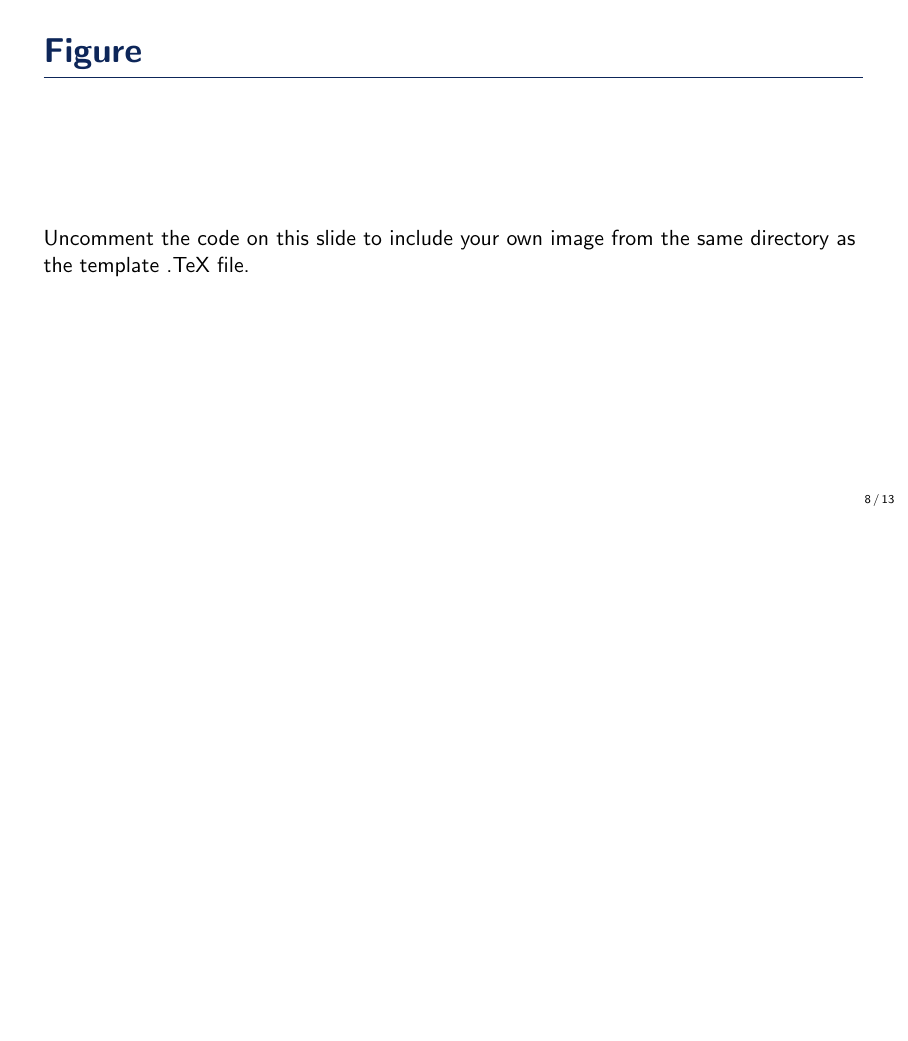
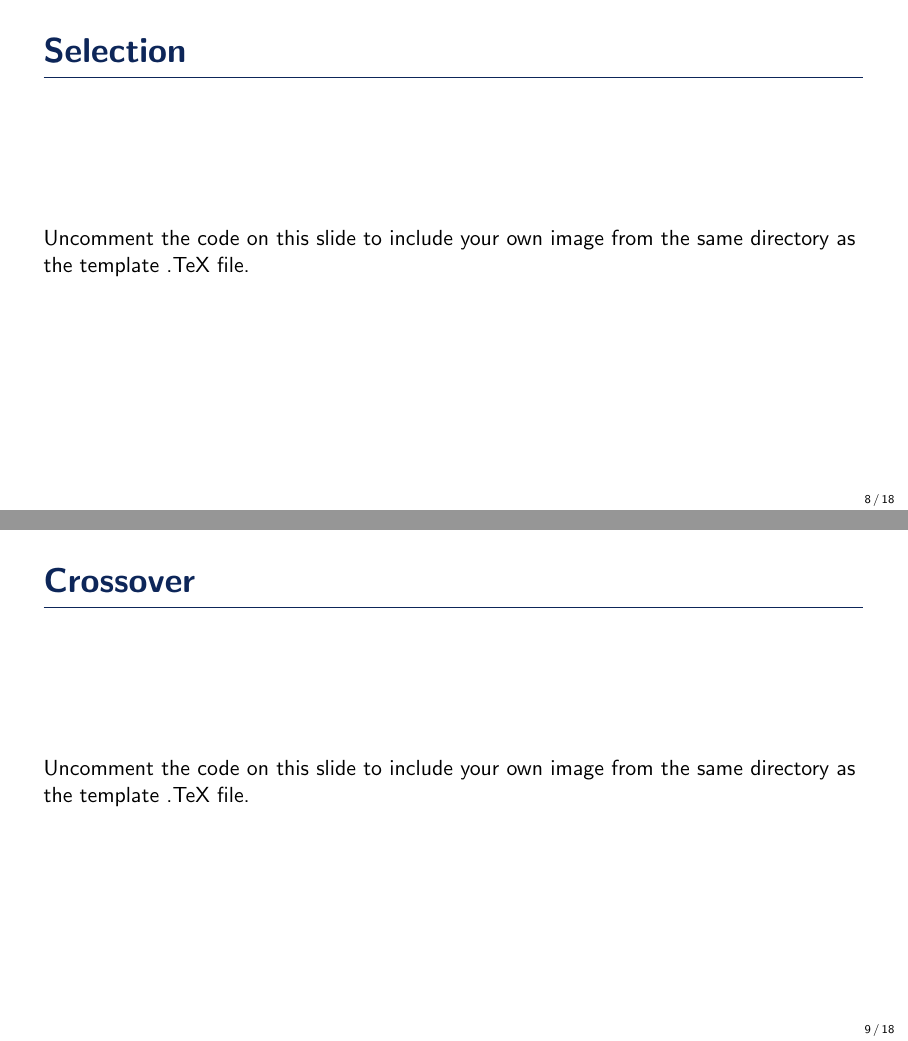
Before and after one commit to hurryingauto3/Computational-Intelligence, LaTeX slides (Presentation-I/pres.tex): page 8 of 13 before the commit and pages 8 and 9 of 18 after it, the two joined at a grey line, the shorter picture padded with empty space. Compiled offline with pdfLaTeX.

Commit message:
basic structure for algo part

```diff
--- a/Presentation-I/pres.tex
+++ b/Presentation-I/pres.tex
@@ -119,3 +127,41 @@
+\begin{frame}{Selection}
+    Uncomment the code on this slide to include your own image from the same directory as the template .TeX file.
+    %\begin{figure}
+    %\includegraphics[width=0.8\linewidth]{test}
+    %\end{figure}
+\end{frame}
+
+%------------------------------------------------
+
+\begin{frame}{Crossover}
+    Uncomment the code on this slide to include your own image from the same directory as the template .TeX file.
+    %\begin{figure}
+    %\includegraphics[width=0.8\linewidth]{test}
+    %\end{figure}
+\end{frame}
+
+%------------------------------------------------
+
+\begin{frame}{Mutation}
+    Uncomment the code on this slide to include your own image from the same directory as the template .TeX file.
+    %\begin{figure}
+    %\includegraphics[width=0.8\linewidth]{test}
+    %\end{figure}
+\end{frame}
+
+%------------------------------------------------
+
+\begin{frame}{Fitness Function}
+    Uncomment the code on this slide to include your own image from the same directory as the template .TeX file.
+    %\begin{figure}
+    %\includegraphics[width=0.8\linewidth]{test}
+    %\end{figure}
+\end{frame}
+
+%------------------------------------------------
+\section{Algorithmic Solution}
+%------------------------------------------------
+
 \begin{frame}{Theorem}
     \begin{theorem}[Mass--energy equivalence]
         $E = mc^2$
@@ -124,15 +170,12 @@
 
 %------------------------------------------------
 
-\begin{frame}{Figure}
-    Uncomment the code on this slide to include your own image from the same directory as the template .TeX file.
-    %\begin{figure}
-    %\includegraphics[width=0.8\linewidth]{test}
-    %\end{figure}
+\begin{frame}{Crossover}
+    \begin{theorem}[Mass--energy equivalence]
+        $E = mc^2$
+    \end{theorem}
 \end{frame}
 
-%------------------------------------------------
-\section{Algorithmic Solution}
 %------------------------------------------------
 
 \begin{frame}{Algorithm}
```
Also changed, not shown: Presentation-I/pres.tex (8 more changed lines).
